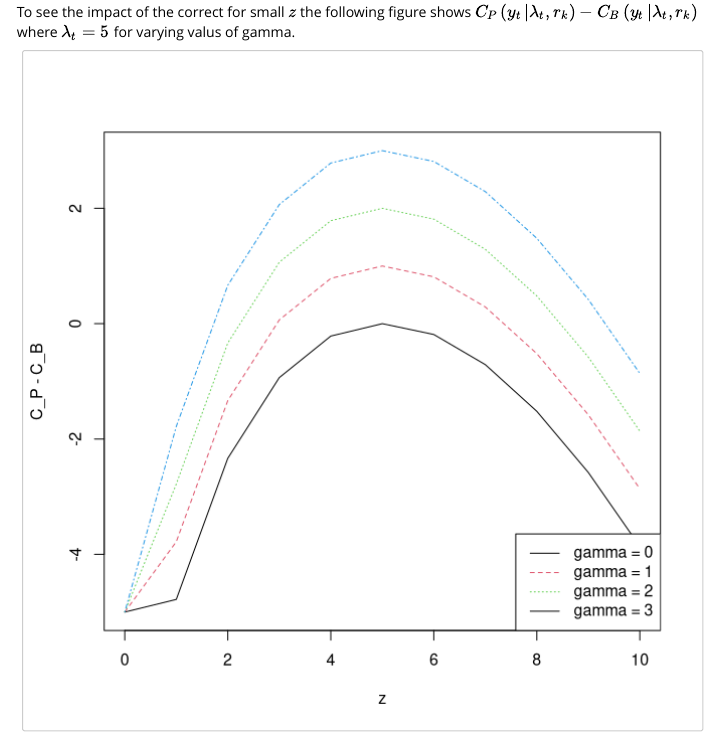
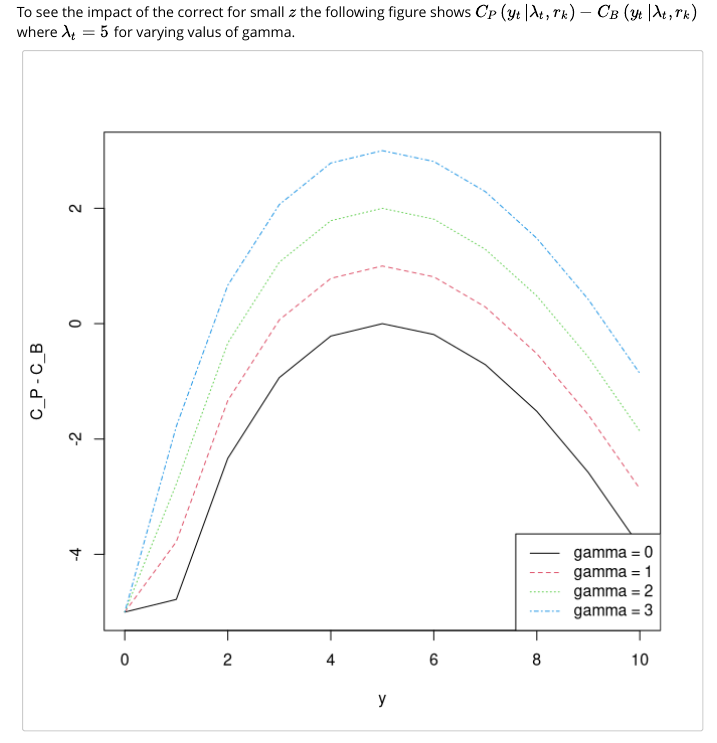
Before and after one commit to waternumbers/anomalous, an R Markdown document (vignettes/cost_calcs.Rmd): the page in a window 1100 px wide, from 4960 px down. Rendered offline with R 4.5, knitr and Pandoc, with nearby package versions.

Commit message:
alteration to cost calcs

````diff
--- a/vignettes/cost_calcs.Rmd
+++ b/vignettes/cost_calcs.Rmd
@@ -295,6 +295,6 @@ for(ii in 1:length(gamma)){
     Y[,ii] <- Y[,ii] + gamma[ii]
 }
 Y[y==0] <- -lambda
-matplot(y,Y,type="l",xlab="z",ylab="C_P - C_B");
-legend("bottomright",colnames(Y),col=1:3,lty=1:3)
+matplot(y,Y,type="l",xlab="y",ylab="C_P - C_B");
+legend("bottomright",colnames(Y),col=1:length(gamma),lty=1:length(gamma))
 ```
````
